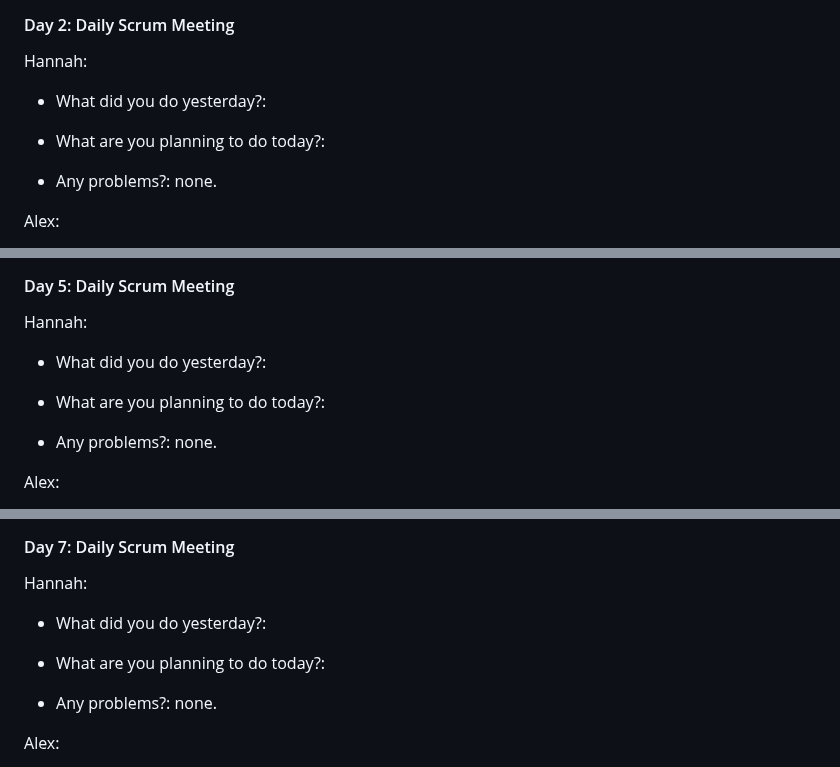
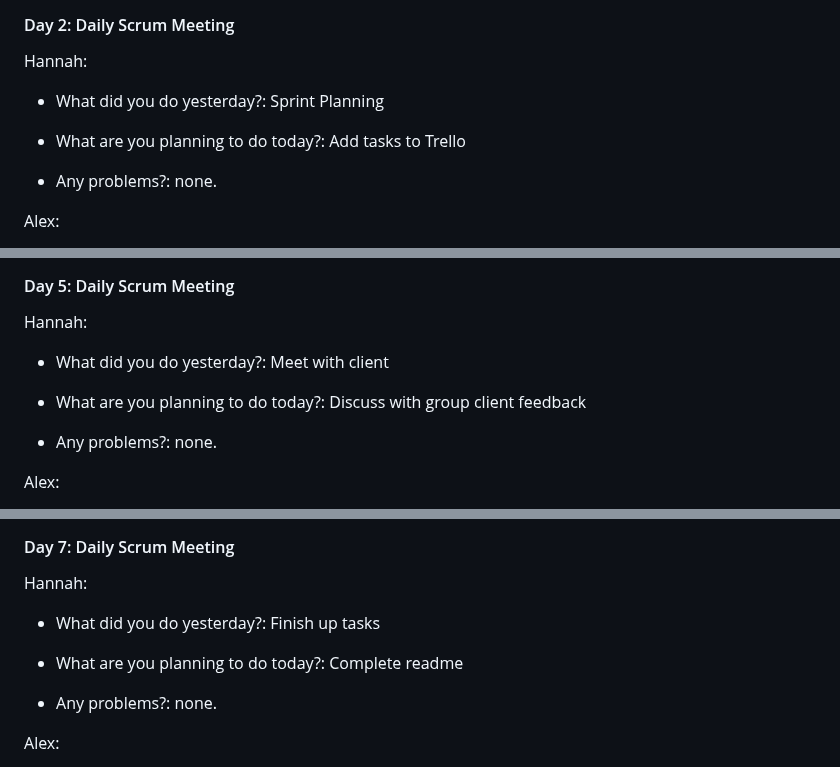
Before and after one commit to ahoff2910/hdl1-training-status, a Markdown page: README.md, 3 parts joined by grey strips. Rendered like a GitHub page.

```diff
--- a/README.md
+++ b/README.md
@@ -100,10 +100,10 @@
         <p>Hannah:</p>
         <ul>
             <li>
-                <p>What did you do yesterday?: </p>
+                <p>What did you do yesterday?: Sprint Planning</p>
             </li>
             <li>
-                <p>What are you planning to do today?: </p>
+                <p>What are you planning to do today?: Add tasks to Trello</p>
             </li>
             <li>
                 <p>Any problems?: none.</p>
@@ -161,10 +161,10 @@
         <p>Hannah:</p>
         <ul>
             <li>
-                <p>What did you do yesterday?: </p>
+                <p>What did you do yesterday?: Meet with client</p>
             </li>
             <li>
-                <p>What are you planning to do today?: </p>
+                <p>What are you planning to do today?: Discuss with group client feedback</p>
             </li>
             <li>
                 <p>Any problems?: none.</p>
@@ -222,10 +222,10 @@
         <p>Hannah:</p>
         <ul>
             <li>
-                <p>What did you do yesterday?: </p>
+                <p>What did you do yesterday?: Finish up tasks</p>
             </li>
             <li>
-                <p>What are you planning to do today?: </p>
+                <p>What are you planning to do today?: Complete readme</p>
             </li>
             <li>
                 <p>Any problems?: none.</p>
```
